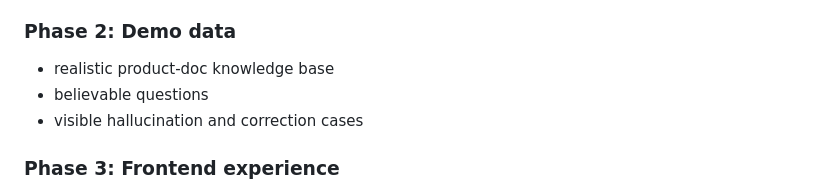
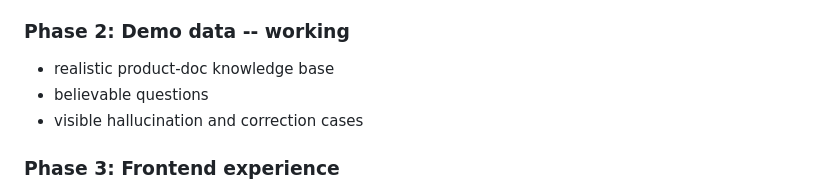
Before and after one commit to prisha-singla-dev/rag_hallucination_detector, a Markdown page: README.md, the part around the change. GitHub-like rendering.

Commit message:
doc: working on README.md

```diff
--- a/README.md
+++ b/README.md
@@ -12,7 +12,7 @@ Free MVP for catching unsupported claims in a retrieval-augmented generation pip
 - repair loop for unsupported claims
 - run history and analytics endpoints
 
-### Phase 2: Demo data
+### Phase 2: Demo data -- working
 
 - realistic product-doc knowledge base
 - believable questions
```
